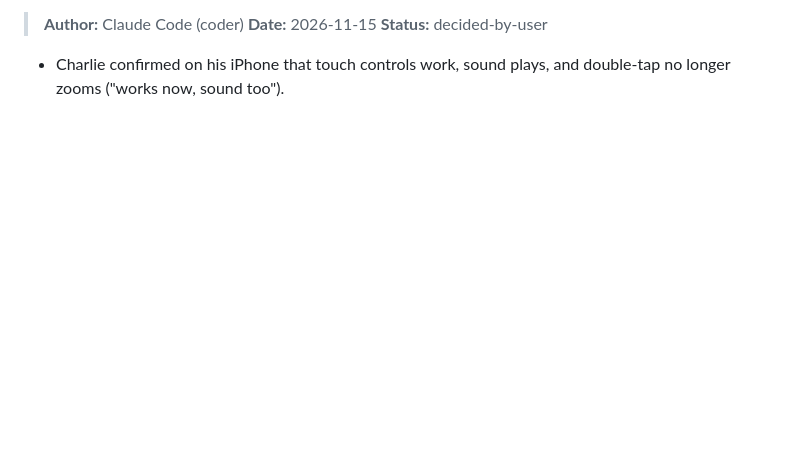
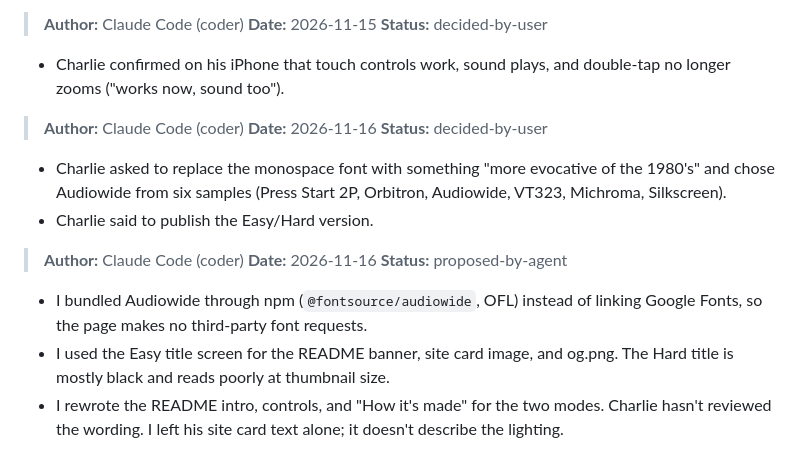
Before and after one commit to cwooddgr/contrasteroids, a Markdown page: docs/decisions.md, the part around the change. Rendered like a GitHub page; blank space fills up the shorter version.

```diff
--- a/docs/decisions.md
+++ b/docs/decisions.md
@@ -39,3 +39,18 @@
 > **Status:** decided-by-user
 
 - Charlie confirmed on his iPhone that touch controls work, sound plays, and double-tap no longer zooms ("works now, sound too").
+
+> **Author:** Claude Code (coder)
+> **Date:** 2026-11-16
+> **Status:** decided-by-user
+
+- Charlie asked to replace the monospace font with something "more evocative of the 1980's" and chose Audiowide from six samples (Press Start 2P, Orbitron, Audiowide, VT323, Michroma, Silkscreen).
+- Charlie said to publish the Easy/Hard version.
+
+> **Author:** Claude Code (coder)
+> **Date:** 2026-11-16
+> **Status:** proposed-by-agent
+
+- I bundled Audiowide through npm (`@fontsource/audiowide`, OFL) instead of linking Google Fonts, so the page makes no third-party font requests.
+- I used the Easy title screen for the README banner, site card image, and og.png. The Hard title is mostly black and reads poorly at thumbnail size.
+- I rewrote the README intro, controls, and "How it's made" for the two modes. Charlie hasn't reviewed the wording. I left his site card text alone; it doesn't describe the lighting.
```
Also changed, not shown: CLAUDE.md (+3 -2 lines), README.md (+8 -5 lines), docs/banner.jpg, public/og.png.
